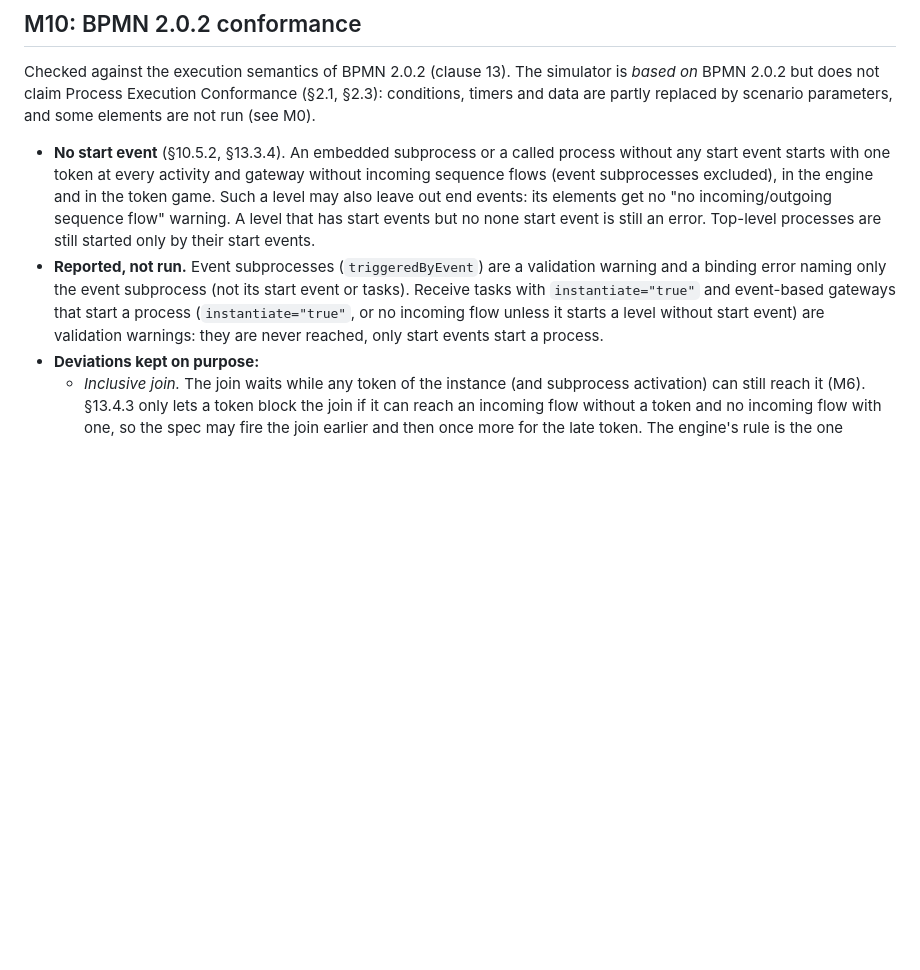
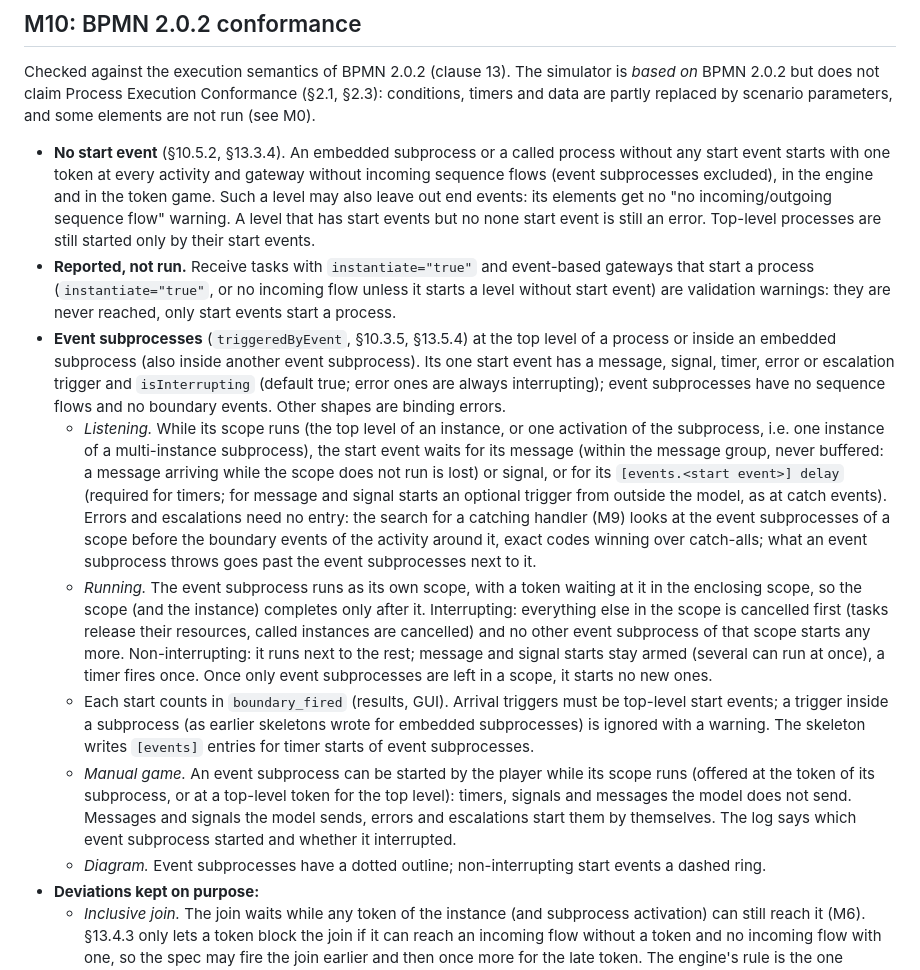
Before and after one commit to SteVio89/bpmn-sim, a Markdown page: docs/semantics.md, the part around the change. Rendered like a GitHub page; blank space fills up the shorter version.

```diff
--- a/docs/semantics.md
+++ b/docs/semantics.md
@@ -183,7 +183,13 @@ Kept up to date with the implementation (spec §5, §11). Each entry notes the m
 Checked against the execution semantics of BPMN 2.0.2 (clause 13). The simulator is *based on* BPMN 2.0.2 but does not claim Process Execution Conformance (§2.1, §2.3): conditions, timers and data are partly replaced by scenario parameters, and some elements are not run (see M0).
 
 - **No start event** (§10.5.2, §13.3.4). An embedded subprocess or a called process without any start event starts with one token at every activity and gateway without incoming sequence flows (event subprocesses excluded), in the engine and in the token game. Such a level may also leave out end events: its elements get no "no incoming/outgoing sequence flow" warning. A level that has start events but no none start event is still an error. Top-level processes are still started only by their start events.
-- **Reported, not run.** Event subprocesses (`triggeredByEvent`) are a validation warning and a binding error naming only the event subprocess (not its start event or tasks). Receive tasks with `instantiate="true"` and event-based gateways that start a process (`instantiate="true"`, or no incoming flow unless it starts a level without start event) are validation warnings: they are never reached, only start events start a process.
+- **Reported, not run.** Receive tasks with `instantiate="true"` and event-based gateways that start a process (`instantiate="true"`, or no incoming flow unless it starts a level without start event) are validation warnings: they are never reached, only start events start a process.
+- **Event subprocesses** (`triggeredByEvent`, §10.3.5, §13.5.4) at the top level of a process or inside an embedded subprocess (also inside another event subprocess). Its one start event has a message, signal, timer, error or escalation trigger and `isInterrupting` (default true; error ones are always interrupting); event subprocesses have no sequence flows and no boundary events. Other shapes are binding errors.
+  - *Listening.* While its scope runs (the top level of an instance, or one activation of the subprocess, i.e. one instance of a multi-instance subprocess), the start event waits for its message (within the message group, never buffered: a message arriving while the scope does not run is lost) or signal, or for its `[events.<start event>] delay` (required for timers; for message and signal starts an optional trigger from outside the model, as at catch events). Errors and escalations need no entry: the search for a catching handler (M9) looks at the event subprocesses of a scope before the boundary events of the activity around it, exact codes winning over catch-alls; what an event subprocess throws goes past the event subprocesses next to it.
+  - *Running.* The event subprocess runs as its own scope, with a token waiting at it in the enclosing scope, so the scope (and the instance) completes only after it. Interrupting: everything else in the scope is cancelled first (tasks release their resources, called instances are cancelled) and no other event subprocess of that scope starts any more. Non-interrupting: it runs next to the rest; message and signal starts stay armed (several can run at once), a timer fires once. Once only event subprocesses are left in a scope, it starts no new ones.
+  - Each start counts in `boundary_fired` (results, GUI). Arrival triggers must be top-level start events; a trigger inside a subprocess (as earlier skeletons wrote for embedded subprocesses) is ignored with a warning. The skeleton writes `[events]` entries for timer starts of event subprocesses.
+  - *Manual game.* An event subprocess can be started by the player while its scope runs (offered at the token of its subprocess, or at a top-level token for the top level): timers, signals and messages the model does not send. Messages and signals the model sends, errors and escalations start them by themselves. The log says which event subprocess started and whether it interrupted.
+  - *Diagram.* Event subprocesses have a dotted outline; non-interrupting start events a dashed ring.
 - **Deviations kept on purpose:**
   - *Inclusive join.* The join waits while any token of the instance (and subprocess activation) can still reach it (M6). §13.4.3 only lets a token block the join if it can reach an incoming flow without a token and no incoming flow with one, so the spec may fire the join earlier and then once more for the late token. The engine's rule is the one modellers expect and the one Camunda uses.
   - *Signal scope.* Signals reach only the sender's case by default (M3); §10.5.1 broadcasts them across processes and pools, which `simulation.signal_scope = "global"` does. In a simulation of many concurrent cases the case scope is usually what the model means.
```
Also changed, not shown: README.md (+7 -5 lines).
